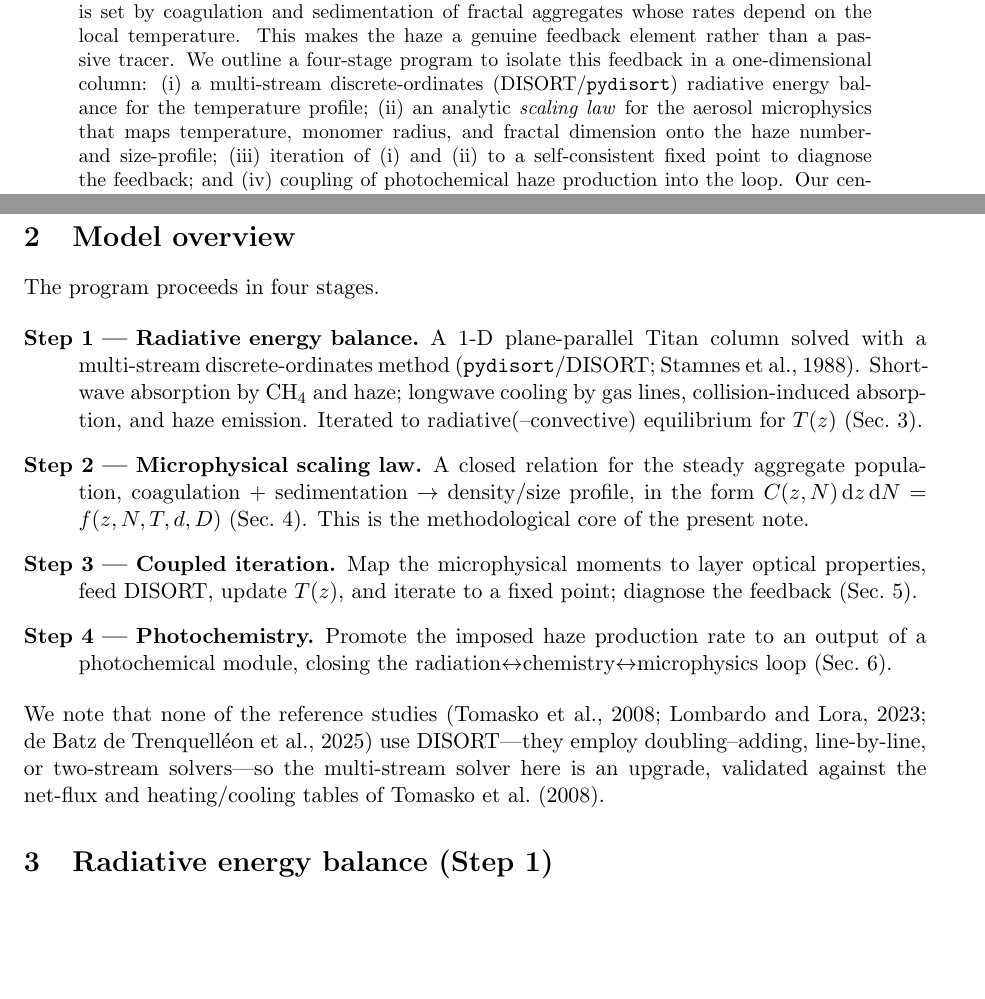
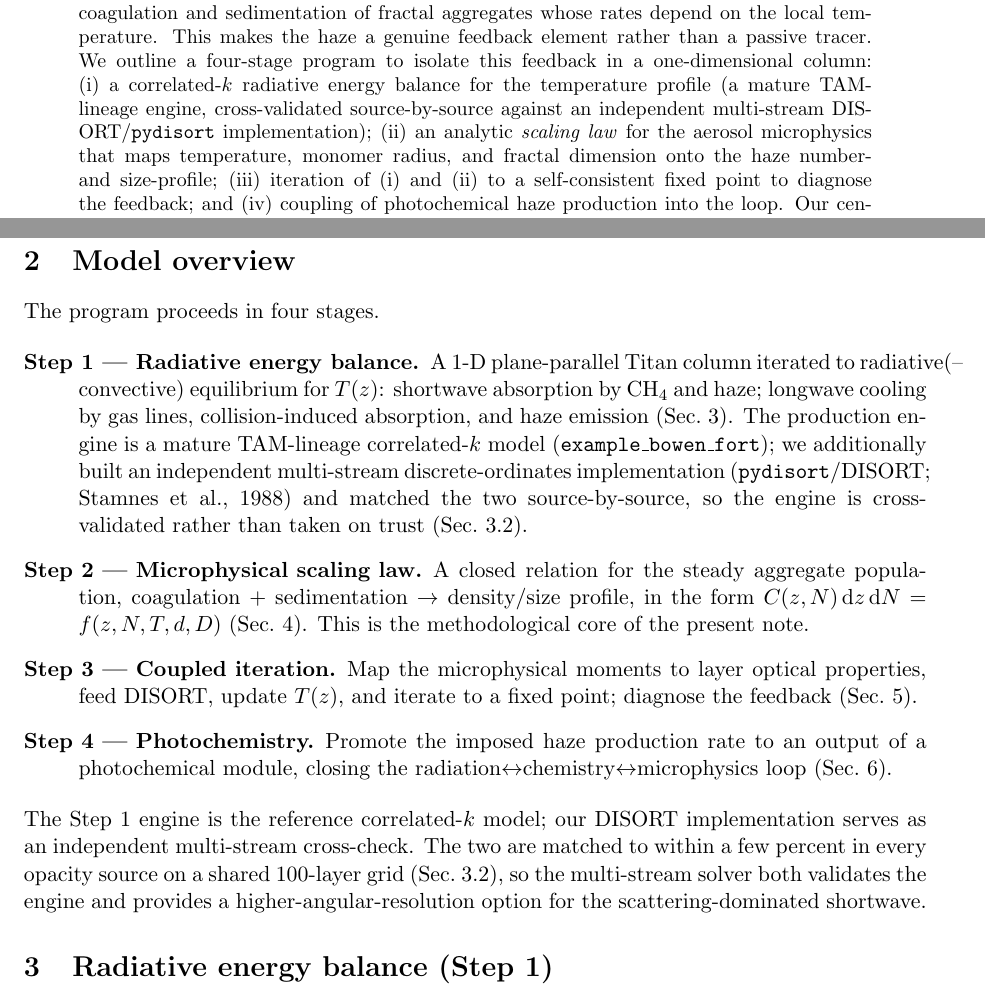
Before and after one commit to cshsgy/titan-haze-feedback, a LaTeX paper (writing/main.tex): two parts of pages 1 and 2 of 11, joined at a grey line, cut so that both start at the same text, the shorter picture padded with empty space. Compiled offline with pdfLaTeX.

Commit message:
Adopt the reference Fortran model as the Step 1 RT engine
Project decision: the mature TAM-lineage correlated-k Fortran model
(src/example_bowen_fort) is the Step 1 radiative-transfer engine; our
pydisort/DISORT (src/rt) is demoted to a validated independent cross-check.
Step 3 will drive the Fortran RT with the Step 2 haze.

Justified by the now-complete source-by-source match (same insolation, Rayleigh,
albedos, exp-sum CIA, 100-layer log-pressure grid -> every opacity source within
a few percent). Update README (Step 1 plan, engine section, status, layout) and
reframe the paper's overview/abstract accordingly: the engine is the
correlated-k model, DISORT cross-validates it and offers higher angular
resolution for the scattering shortwave.

(Decision + the DISORT<->Fortran matching gotchas also recorded in local memory.)

Co-Authored-By: Claude Opus 4.8 (1M context) <noreply@anthropic.com>

```diff
--- a/writing/main.tex
+++ b/writing/main.tex
@@ -36,9 +36,10 @@ sunlight and warms the stratosphere, emits in the thermal infrared, and its
 vertical and size structure is set by coagulation and sedimentation of fractal
 aggregates whose rates depend on the local temperature. This makes the haze a
 genuine feedback element rather than a passive tracer. We outline a four-stage
-program to isolate this feedback in a one-dimensional column: (i) a multi-stream
-discrete-ordinates (DISORT/\texttt{pydisort}) radiative energy balance for the
-temperature profile; (ii) an analytic \emph{scaling law} for the aerosol
+program to isolate this feedback in a one-dimensional column: (i) a correlated-$k$
+radiative energy balance for the temperature profile (a mature TAM-lineage
+engine, cross-validated source-by-source against an independent multi-stream
+DISORT/\texttt{pydisort} implementation); (ii) an analytic \emph{scaling law} for the aerosol
 microphysics that maps temperature, monomer radius, and fractal dimension onto
 the haze number- and size-profile; (iii) iteration of (i) and (ii) to a
 self-consistent fixed point to diagnose the feedback; and (iv) coupling of
@@ -91,11 +92,15 @@ The program proceeds in four stages.
 
 \begin{description}
   \item[Step 1 --- Radiative energy balance.] A 1-D plane-parallel Titan column
-    solved with a multi-stream discrete-ordinates method
-    (\texttt{pydisort}/DISORT; \citealp{Stamnes1988}). Shortwave absorption by
-    $\mathrm{CH_4}$ and haze; longwave cooling by gas lines, collision-induced
-    absorption, and haze emission. Iterated to radiative(--convective)
-    equilibrium for $T(z)$ (Sec.~\ref{sec:rt}).
+    iterated to radiative(--convective) equilibrium for $T(z)$: shortwave
+    absorption by $\mathrm{CH_4}$ and haze; longwave cooling by gas lines,
+    collision-induced absorption, and haze emission (Sec.~\ref{sec:rt}). The
+    production engine is a mature TAM-lineage correlated-$k$ model
+    (\texttt{example\_bowen\_fort}); we additionally built an independent
+    multi-stream discrete-ordinates implementation
+    (\texttt{pydisort}/DISORT; \citealp{Stamnes1988}) and matched the two
+    source-by-source, so the engine is cross-validated rather than taken on
+    trust (Sec.~\ref{sec:rt-fortran}).
   \item[Step 2 --- Microphysical scaling law.] A closed relation for the
     steady aggregate population, coagulation $+$ sedimentation
     $\to$ density/size profile, in the form $C(z,N)\,\dd z\,\dd N=f(z,N,T,d,\Df)$
@@ -110,11 +115,12 @@ The program proceeds in four stages.
     (Sec.~\ref{sec:photochem}).
 \end{description}
 
-\noindent We note that none of the reference studies
-\citep{Tomasko2008heat,Lombardo2023,deTrenquelleon2025} use DISORT---they employ
-doubling--adding, line-by-line, or two-stream solvers---so the multi-stream
-solver here is an upgrade, validated against the net-flux and heating/cooling
-tables of \citet{Tomasko2008heat}.
+\noindent The Step 1 engine is the reference correlated-$k$ model; our DISORT
+implementation serves as an independent multi-stream cross-check. The two are
+matched to within a few percent in every opacity source on a shared
+$100$-layer grid (Sec.~\ref{sec:rt-fortran}), so the multi-stream solver both
+validates the engine and provides a higher-angular-resolution option for the
+scattering-dominated shortwave.
 
 \section{Radiative energy balance (Step 1)}
 \label{sec:rt}
```
Also changed, not shown: README.md, writing/main.pdf.
